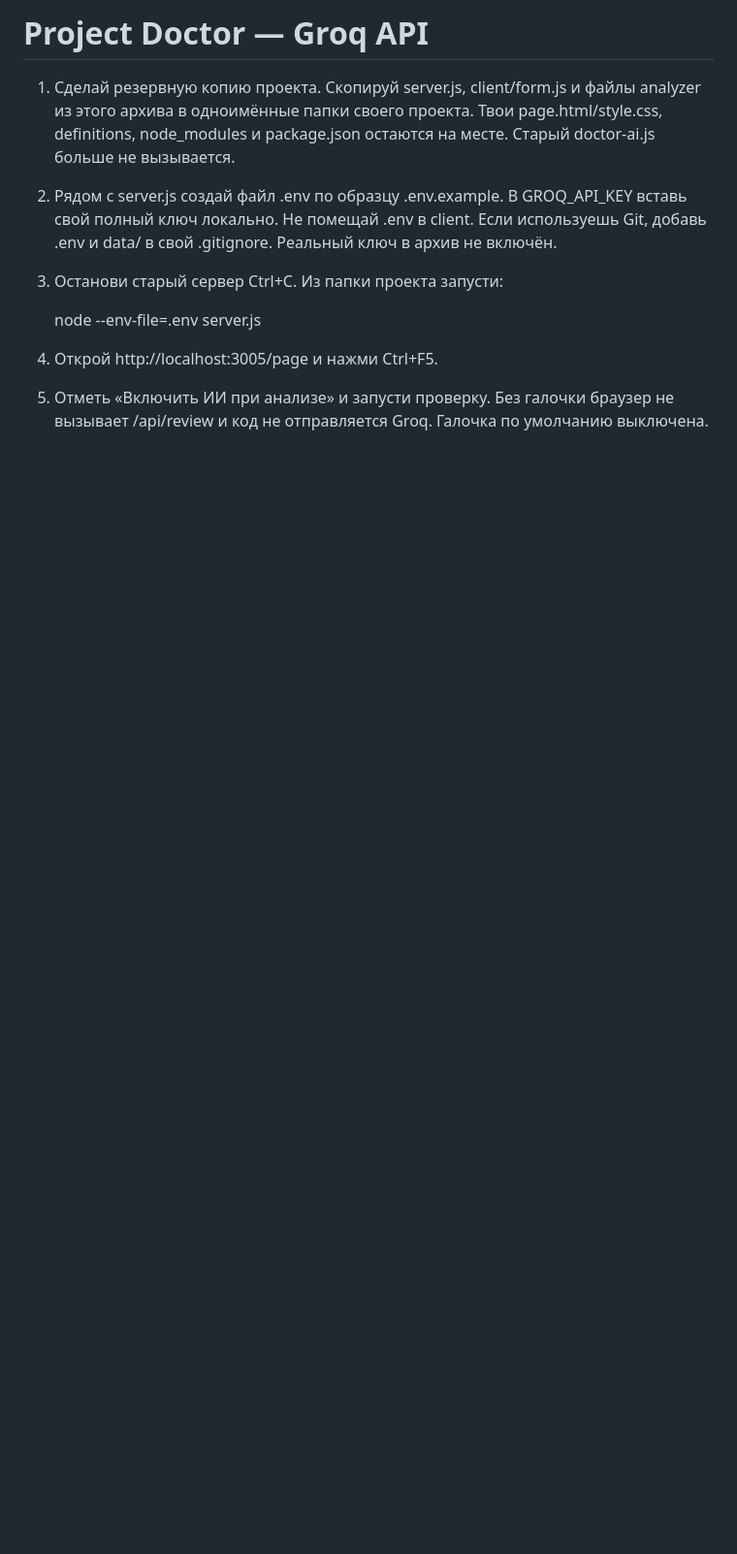
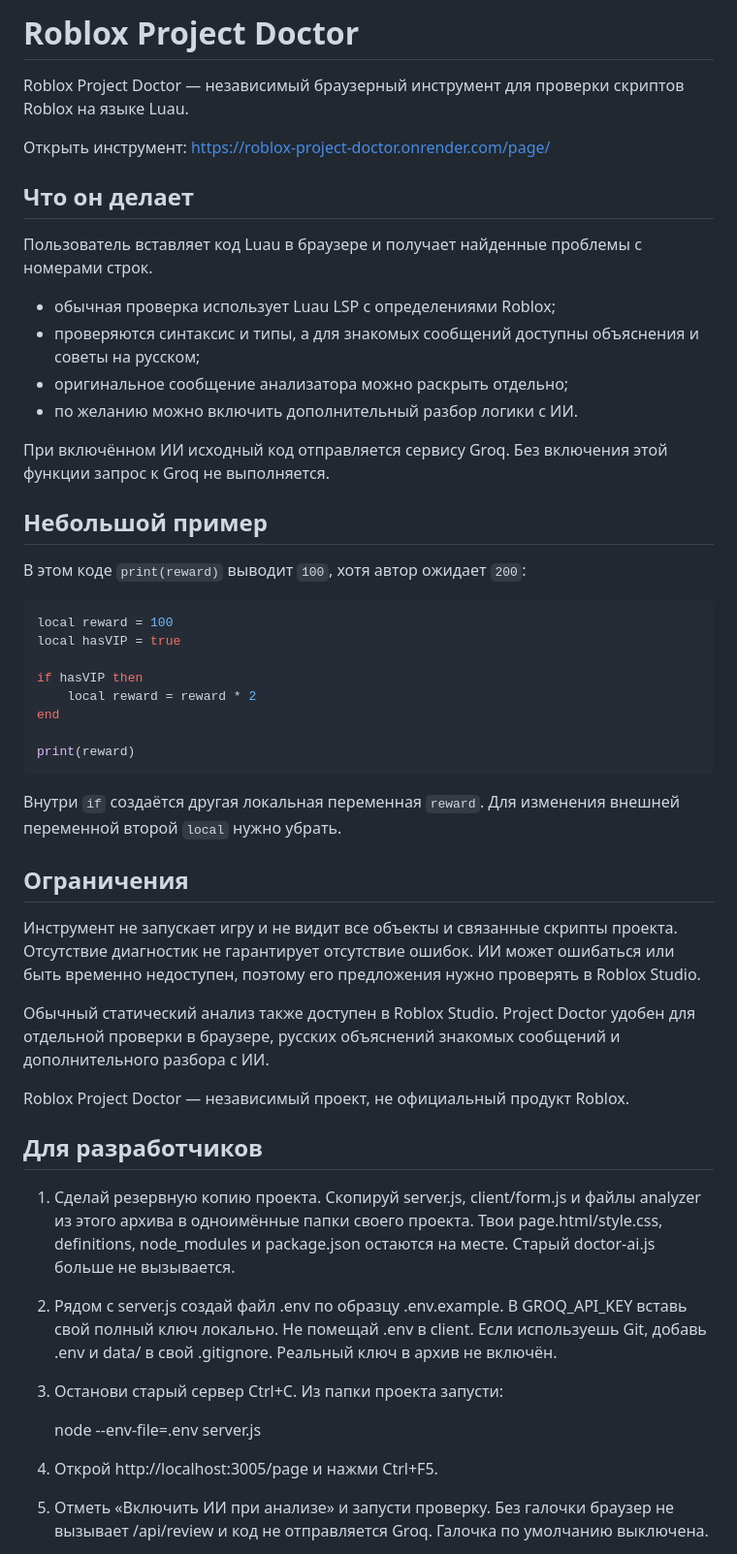
Before and after one commit to standohel-crypto/Roblox-project-doctor, a Markdown page: README.md, the part around the change. Shown at 97% size. Rendered like a GitHub page; blank space fills up the shorter version.

Commit message:
docs: describe Roblox Project Doctor

````diff
--- a/README.md
+++ b/README.md
@@ -1,4 +1,46 @@
-# Project Doctor — Groq API
+# Roblox Project Doctor
+
+Roblox Project Doctor — независимый браузерный инструмент для проверки скриптов Roblox на языке Luau.
+
+Открыть инструмент: https://roblox-project-doctor.onrender.com/page/
+
+## Что он делает
+
+Пользователь вставляет код Luau в браузере и получает найденные проблемы с номерами строк.
+
+- обычная проверка использует Luau LSP с определениями Roblox;
+- проверяются синтаксис и типы, а для знакомых сообщений доступны объяснения и советы на русском;
+- оригинальное сообщение анализатора можно раскрыть отдельно;
+- по желанию можно включить дополнительный разбор логики с ИИ.
+
+При включённом ИИ исходный код отправляется сервису Groq. Без включения этой функции запрос к Groq не выполняется.
+
+## Небольшой пример
+
+В этом коде `print(reward)` выводит `100`, хотя автор ожидает `200`:
+
+```lua
+local reward = 100
+local hasVIP = true
+
+if hasVIP then
+    local reward = reward * 2
+end
+
+print(reward)
+```
+
+Внутри `if` создаётся другая локальная переменная `reward`. Для изменения внешней переменной второй `local` нужно убрать.
+
+## Ограничения
+
+Инструмент не запускает игру и не видит все объекты и связанные скрипты проекта. Отсутствие диагностик не гарантирует отсутствие ошибок. ИИ может ошибаться или быть временно недоступен, поэтому его предложения нужно проверять в Roblox Studio.
+
+Обычный статический анализ также доступен в Roblox Studio. Project Doctor удобен для отдельной проверки в браузере, русских объяснений знакомых сообщений и дополнительного разбора с ИИ.
+
+Roblox Project Doctor — независимый проект, не официальный продукт Roblox.
+
+## Для разработчиков
 
 1. Сделай резервную копию проекта. Скопируй server.js, client/form.js и файлы analyzer из этого архива в одноимённые папки своего проекта. Твои page.html/style.css, definitions, node_modules и package.json остаются на месте. Старый doctor-ai.js больше не вызывается.
 2. Рядом с server.js создай файл .env по образцу .env.example. В GROQ_API_KEY вставь свой полный ключ локально. Не помещай .env в client. Если используешь Git, добавь .env и data/ в свой .gitignore. Реальный ключ в архив не включён.
````
